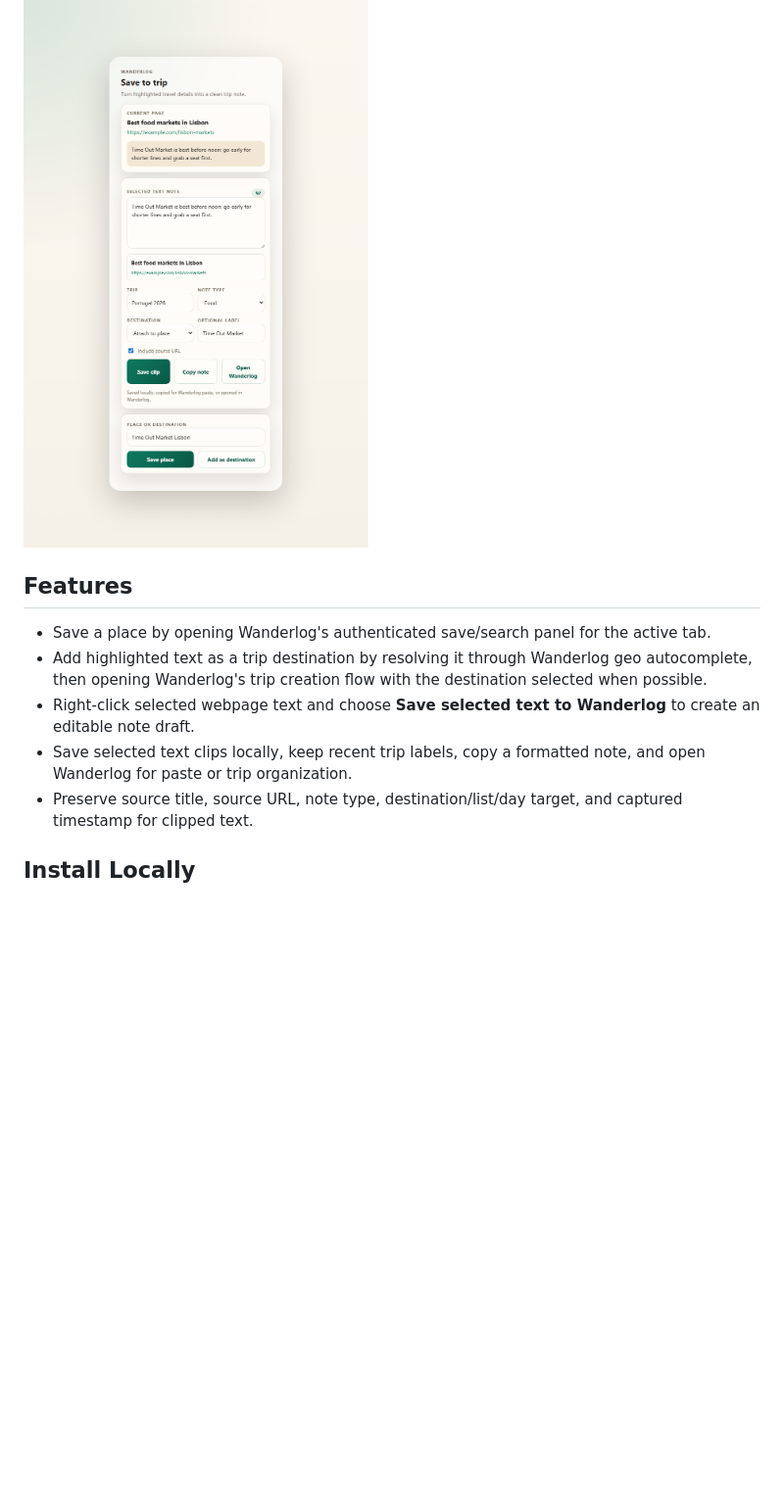
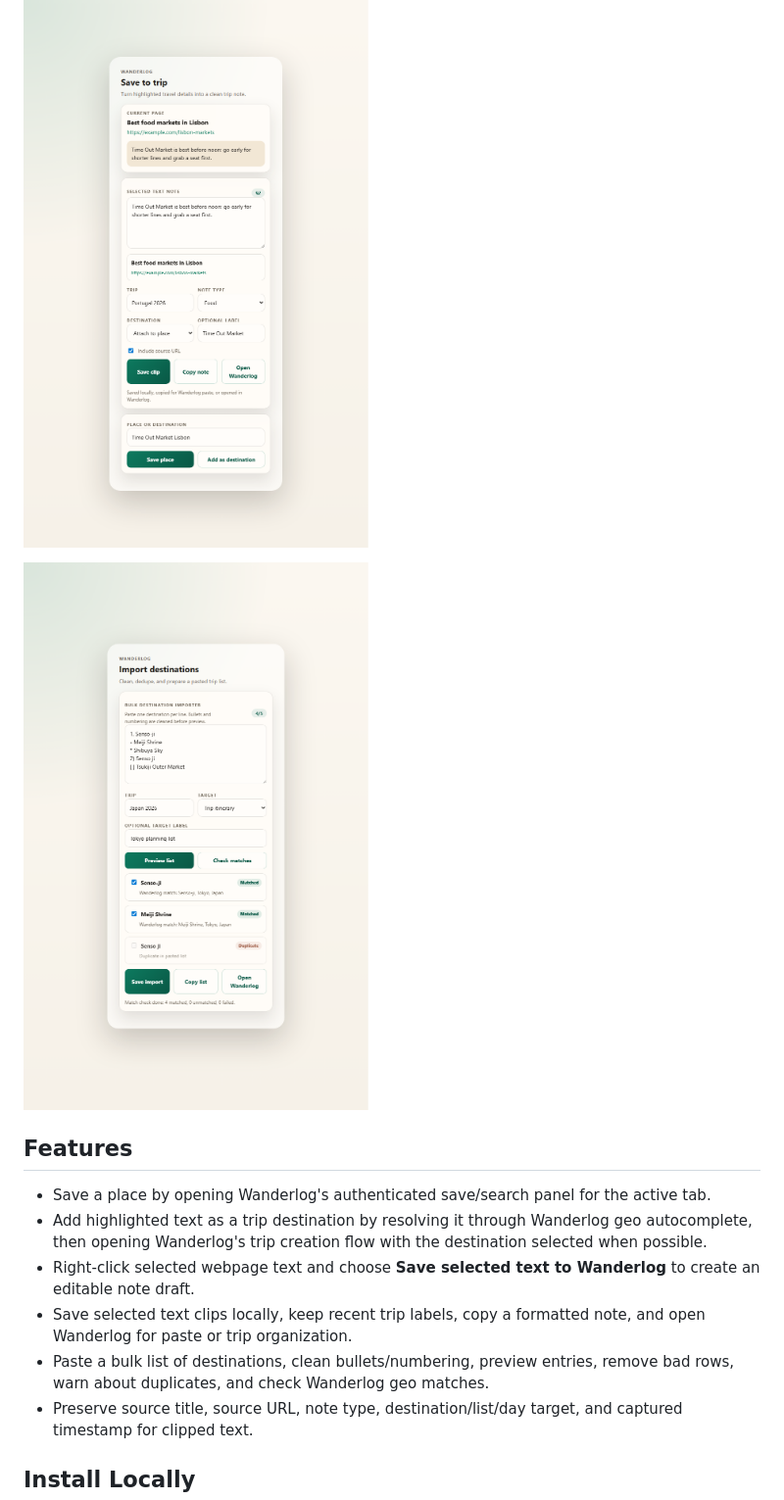
Before and after one commit to rosemontni/extension, a Markdown page: README.md, the part around one of its changes. Shown at 98% size. Rendered like a GitHub page; pictures changed too: docs/screenshots/bulk-import-flow.png (added); blank space fills up the shorter version.

Commit message:
Release v0.3.0 bulk importer

```diff
--- a/README.md
+++ b/README.md
@@ -14,12 +14,15 @@ The promotional banner in `assets/wanderlog-notes-banner.png` was generated for
 
 ![Popup note clipping workflow](docs/screenshots/popup-note-flow.png)
 
+![Bulk destination importer workflow](docs/screenshots/bulk-import-flow.png)
+
 ## Features
 
 - Save a place by opening Wanderlog's authenticated save/search panel for the active tab.
 - Add highlighted text as a trip destination by resolving it through Wanderlog geo autocomplete, then opening Wanderlog's trip creation flow with the destination selected when possible.
 - Right-click selected webpage text and choose **Save selected text to Wanderlog** to create an editable note draft.
 - Save selected text clips locally, keep recent trip labels, copy a formatted note, and open Wanderlog for paste or trip organization.
+- Paste a bulk list of destinations, clean bullets/numbering, preview entries, remove bad rows, warn about duplicates, and check Wanderlog geo matches.
 - Preserve source title, source URL, note type, destination/list/day target, and captured timestamp for clipped text.
 
 ## Install Locally
```
Also changed, not shown: other parts of README.md (+12 -1 lines), CHANGELOG.md (+7 -0 lines), 11 other files.
